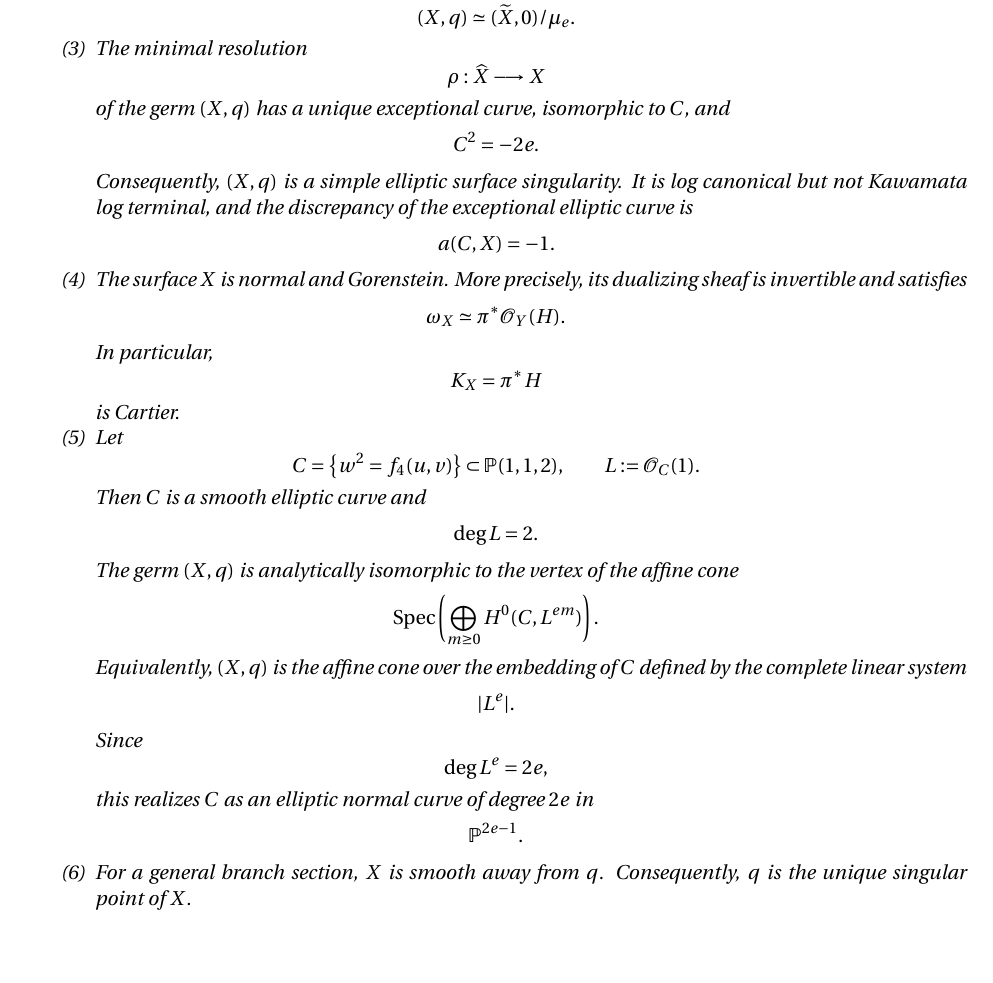
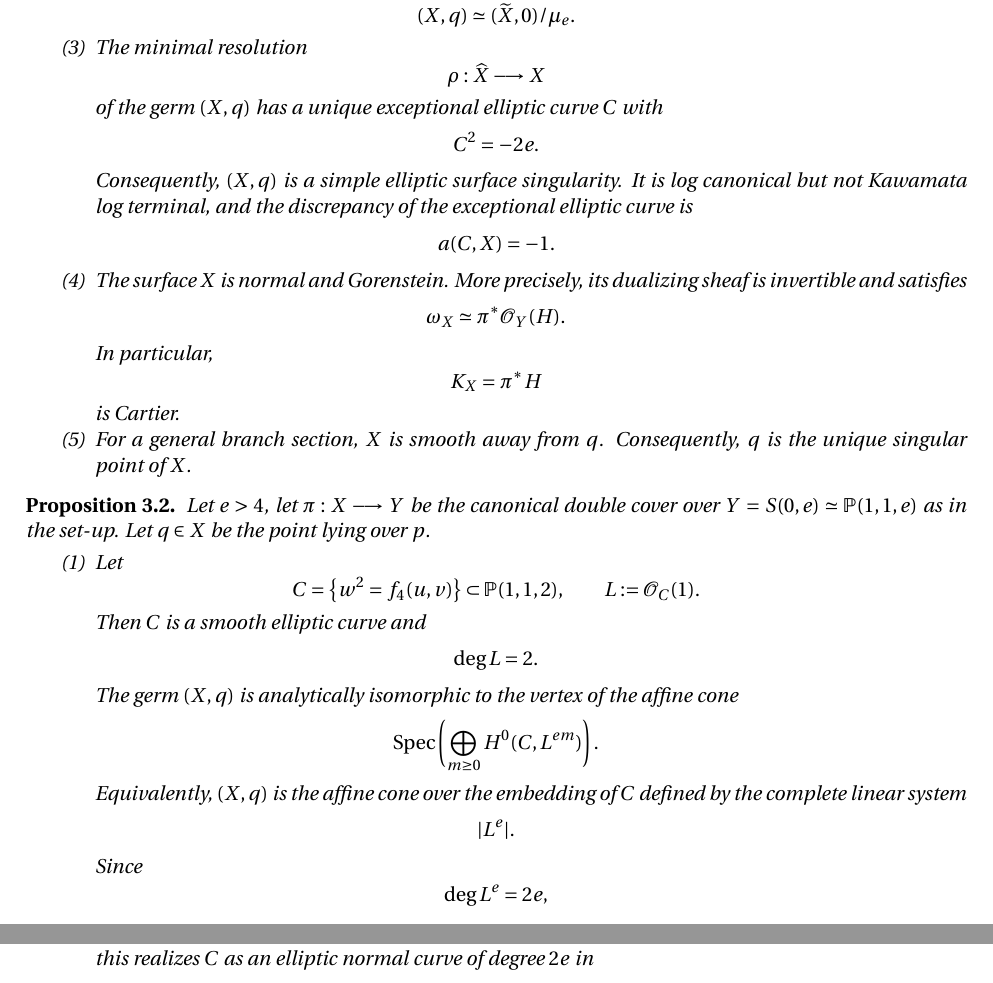
Before and after one commit to mukherjeejayan-ctrl/Deformations-over-a-singular-base, a LaTeX paper (main (2).tex): part of page 17 of 20 before the commit and two parts of pages 17 and 18 of 20 after it, the two joined at a grey line, cut so that both start at the same text, the shorter picture padded with empty space. Compiled offline with pdfLaTeX.

Commit message:
Updates from Overleaf

```diff
--- a/main (2).tex
+++ b/main (2).tex
@@ -1802,7 +1802,7 @@ be the canonical double cover over $Y=S(0,e)\simeq \mathbb{P}(1,1,e)$ as in the
     $$
     \rho:\widehat X\longrightarrow X
     $$
-    of the germ $(X,q)$ has a unique exceptional curve, isomorphic to $C$, and
+    of the germ $(X,q)$ has a unique exceptional elliptic curve $C$ with
     $$
     C^2=-2e.
     $$
@@ -1822,7 +1822,14 @@ be the canonical double cover over $Y=S(0,e)\simeq \mathbb{P}(1,1,e)$ as in the
     K_X=\pi^*H
     $$
     is Cartier.
-
+    \item For a general branch section, $X$ is smooth away from $q$. Consequently, $q$ is the unique singular point of $X$.
+    \end{enumerate}
+\end{proposition}
+
+\begin{proposition}
+Let $e>4$, let $\pi:X\longrightarrow Y$
+be the canonical double cover over $Y=S(0,e)\simeq \mathbb{P}(1,1,e)$ as in the set-up. Let $q\in X$ be the point lying over $p$.
+\begin{enumerate}
     \item Let
     $$
     C
@@ -1860,5 +1867,5 @@ be the canonical double cover over $Y=S(0,e)\simeq \mathbb{P}(1,1,e)$ as in the
     \mathbb{P}^{2e-1}.
     $$
 
-    \item For a general branch section, $X$ is smooth away from $q$. Consequently, $q$ is the unique singular point of $X$.
+
 \end{enumerate}
```
Also changed, not shown: main (2).tex (4 more changed lines).
